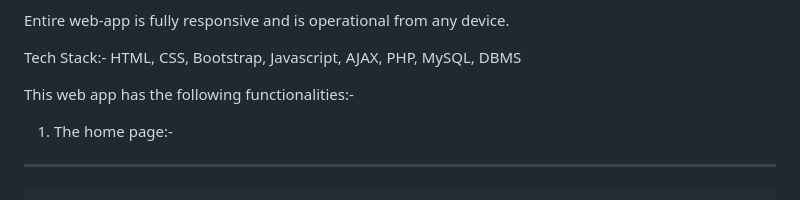
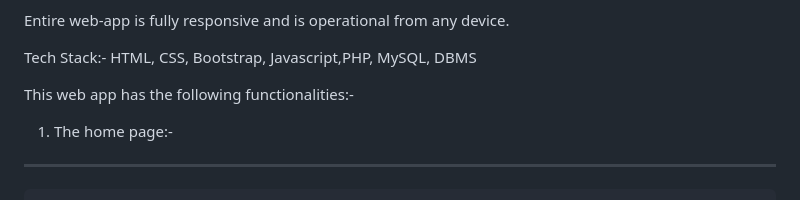
Before and after one commit to Surabhi0912/Web_Development_Project_pg_life, a Markdown page: README.md, the part around the change. Drawn GitHub-style.

```diff
--- a/README.md
+++ b/README.md
@@ -10,7 +10,7 @@ what I thought would be better functionalities in this app, from the user perspe
 
 Entire web-app is fully responsive and is operational from any device.
 
-Tech Stack:- HTML, CSS, Bootstrap, Javascript, AJAX, PHP, MySQL, DBMS
+Tech Stack:- HTML, CSS, Bootstrap, Javascript,PHP, MySQL, DBMS
 
 This web app has the following functionalities:-
 
```
